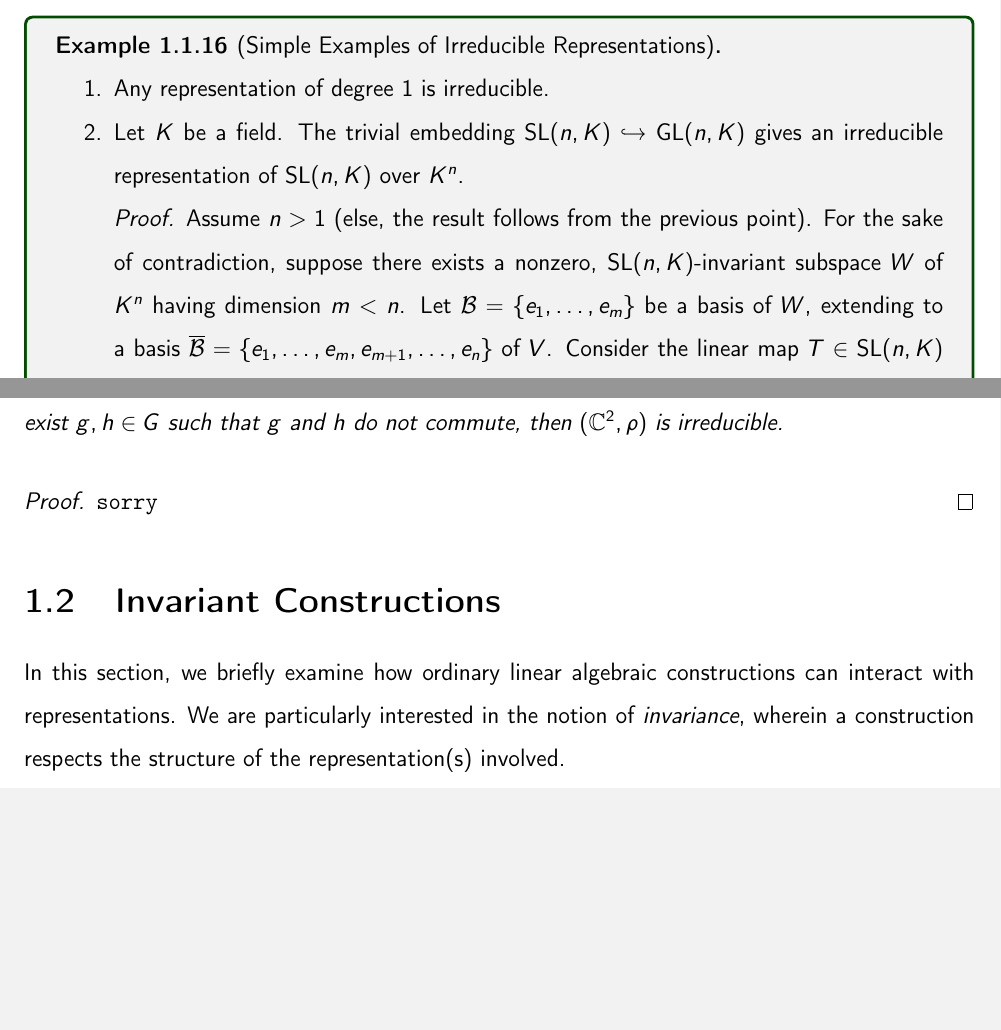
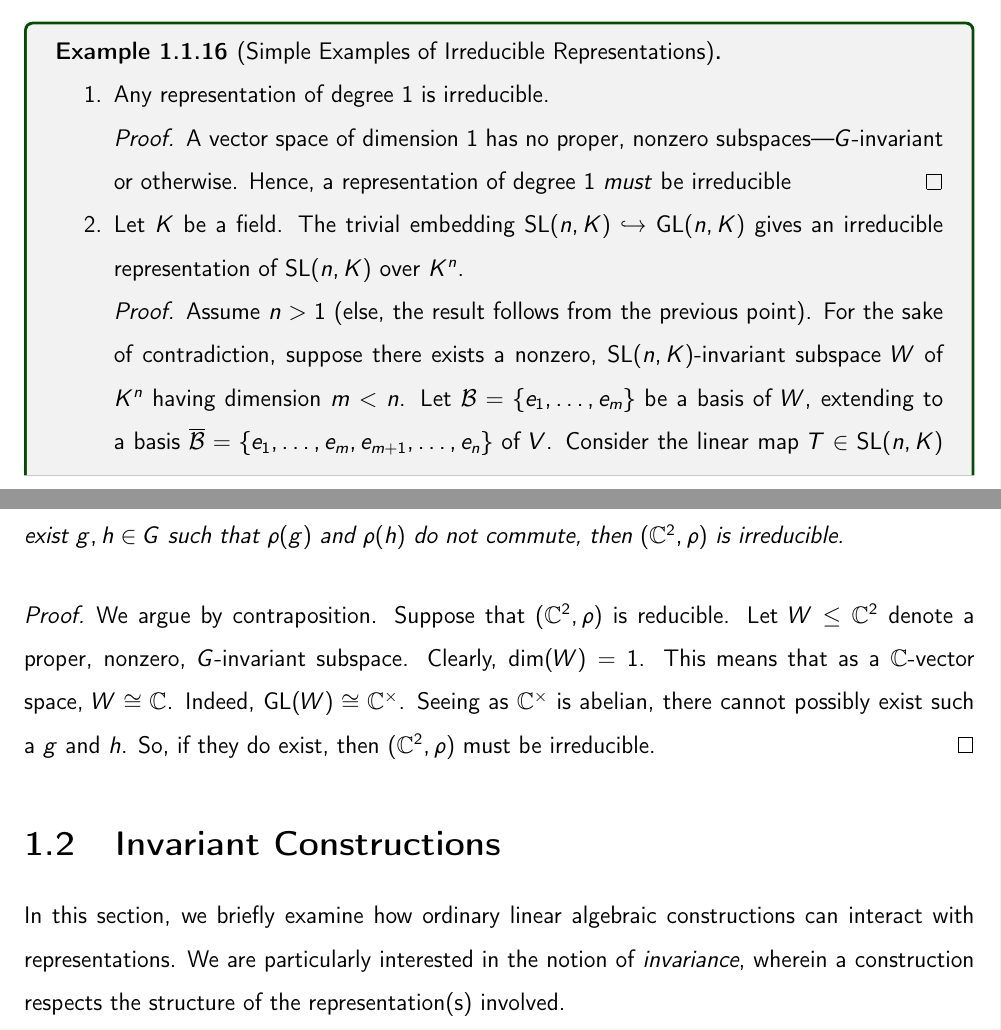
Before and after one commit to thefundamentaltheor3m/RepTheoryEPFL, a LaTeX thesis (main.tex, which reads Chapters/1_Intro/1_1_Imp_Defs.tex): two parts of pages 11 and 12 of 73, joined at a grey line, cut so that both start at the same text, the shorter picture padded with empty space. Compiled offline with pdfLaTeX.

Commit message:
correcting statement and filling in proof of ps 1 q 9 (lemma 1.1.18)

```diff
--- a/Chapters/1_Intro/1_1_Imp_Defs.tex
+++ b/Chapters/1_Intro/1_1_Imp_Defs.tex
@@ -187,6 +187,9 @@ Given that MATH-314 focuses on \textit{finite} groups, the following result is q
     \hfill
     \begin{enumerate}
         \item Any representation of degree $1$ is irreducible.
+        \begin{proof}
+            A vector space of dimension $1$ has no proper, nonzero subspaces---$G$-invariant or otherwise. Hence, a representation of degree $1$ \textit{must} be irreducible
+        \end{proof}
         \item Let $K$ be a field. The trivial embedding $\SL{n,K} \inj \GL{n,K}$ gives an irreducible representation of $\SL{n,K}$ over $K^n$.
         \begin{proof}
             Assume $n > 1$ (else, the result follows from the previous point). For the sake of contradiction, suppose there exists a nonzero, $\SL{n,K}$-invariant subspace $W$ of $K^n$ having dimension $m < n$. Let $\B = \set{e_1, \ldots, e_m}$ be a basis of $W$, extending to a basis $\bar{\B} = \set{e_1, \ldots, e_m, e_{m+1}, \ldots, e_n}$ of $V$. Consider the linear map $T \in \SL{n,K}$ having matrix
@@ -210,9 +213,9 @@ Given that MATH-314 focuses on \textit{finite} groups, the following result is q
 We also have the following interesting criterion for irreducibility of representations of finite groups over $\C$.
 
 \begin{lemma}
-    \letfg\ and let $\parenth{\C^2, \rho}$ be a representation of $G$ over $\C$. If there exist $g, h \in G$ such that $g$ and $h$ do not commute, then $\parenth{\C^2, \rho}$ is irreducible.
+    \letfg\ and let $\parenth{\C^2, \rho}$ be a representation of $G$ over $\C$. If there exist $g, h \in G$ such that $\rho(g)$ and $\rho(h)$ do not commute, then $\parenth{\C^2, \rho}$ is irreducible.
 \end{lemma}
 \begin{proof}
-    \verb|sorry|
-    %% TODO!!!! (PS 1, Qn 9)
+    %% (PS 1, Qn 9)
+    We argue by contraposition. Suppose that $\parenth{\C^2, \rho}$ is reducible. Let $W \leq \C^2$ denote a proper, nonzero, $G$-invariant subspace. Clearly, $\pdim{W} = 1$. This means that as a $\C$-vector space, $W \cong \C$. Indeed, $\GL{W} \cong \C^{\times}$. Seeing as $\C^{\times}$ is abelian, there cannot possibly exist such a $g$ and $h$. So, if they do exist, then $\parenth{\C^2, \rho}$ must be irreducible.
 \end{proof}
```
Also changed, not shown: TeX_Outputs/main.pdf, Versions_After_Lectures/All_Examinable_Content_V1.pdf (added), Chapters/1_Intro/1_1_Imp_Defs.tex (2 more changed lines).
